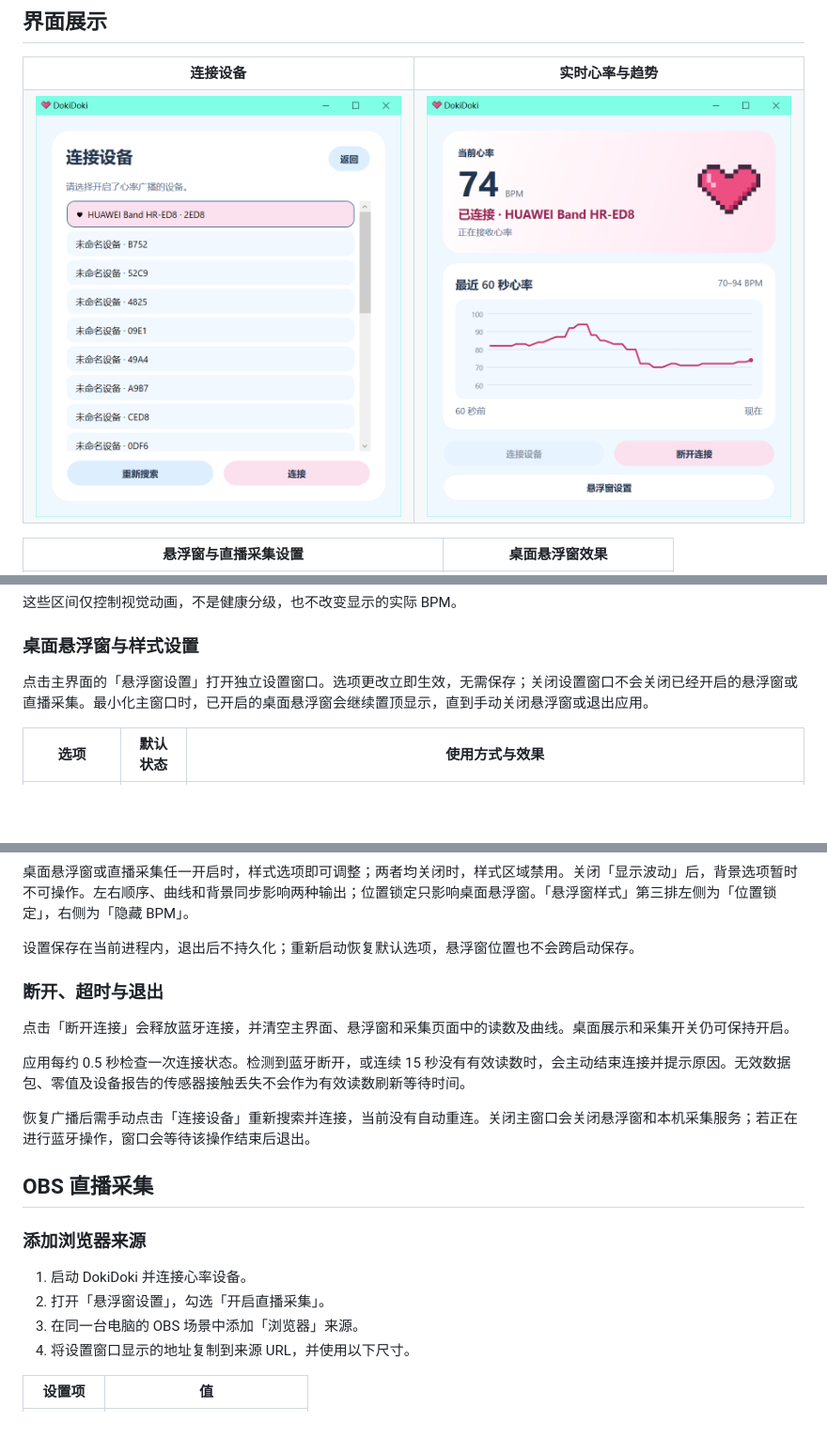
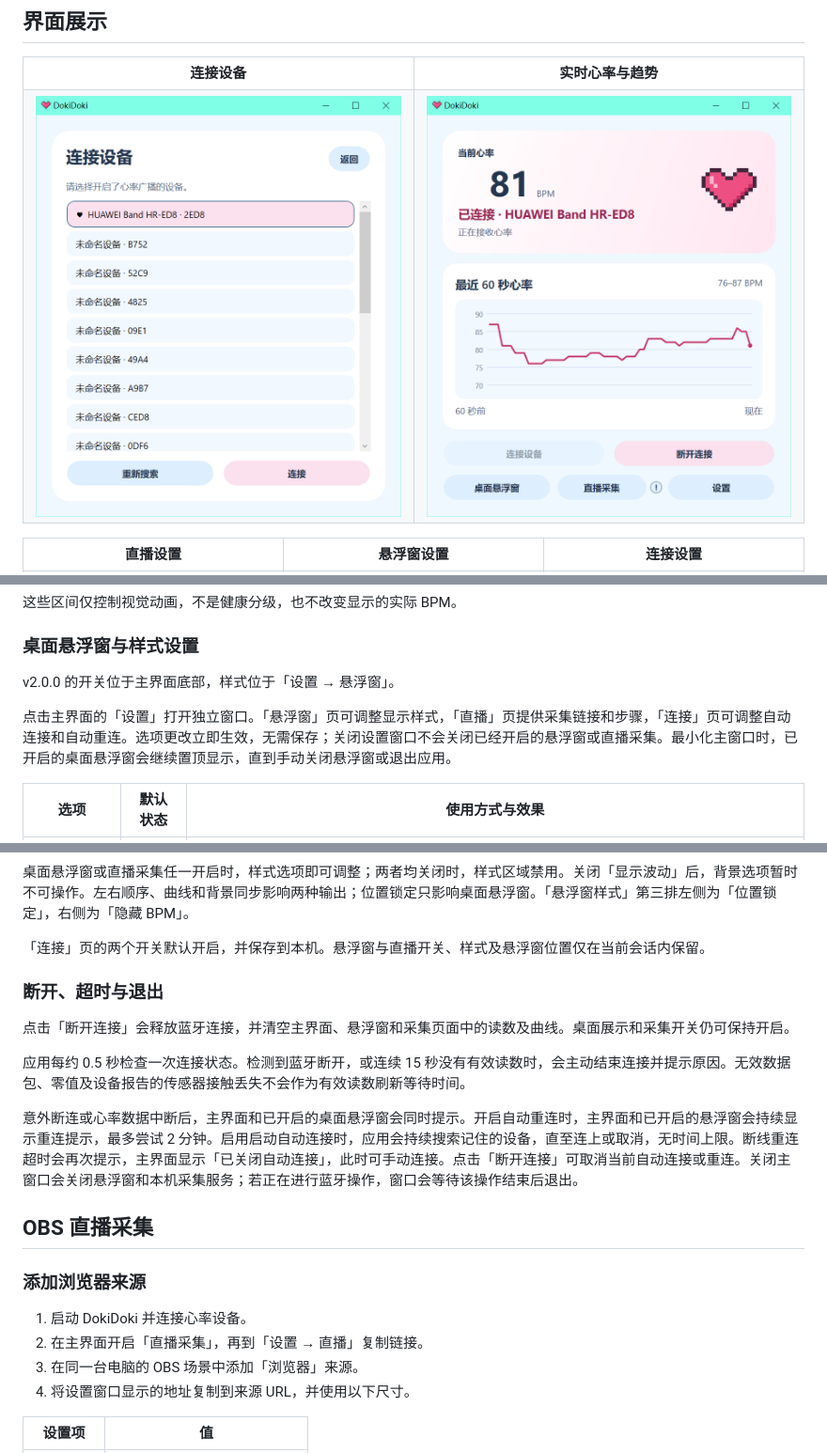
Before and after one commit to Rozen-a/DokiDoki, a Markdown page: README.md, 3 parts joined by grey strips. Shown at 94% size. GitHub-like rendering; pictures changed too: docs/images/dashboard.png; blank space fills up the shorter version.

```diff
--- a/README.md
+++ b/README.md
@@ -50,7 +50,8 @@ DokiDoki 使用标准 BLE 心率服务连接开启心率广播的穿戴设备，
 
 <table>
   <tr>
-    <th>悬浮窗与直播采集设置</th>
-    <th>桌面悬浮窗效果</th>
+    <th>直播设置</th>
+    <th>悬浮窗设置</th>
+    <th>连接设置</th>
   </tr>
   <tr>
@@ -122,7 +126,9 @@ DokiDoki 使用标准 BLE 心率服务连接开启心率广播的穿戴设备，
 
 ### 桌面悬浮窗与样式设置
 
-点击主界面的「悬浮窗设置」打开独立设置窗口。选项更改立即生效，无需保存；关闭设置窗口不会关闭已经开启的悬浮窗或直播采集。最小化主窗口时，已开启的桌面悬浮窗会继续置顶显示，直到手动关闭悬浮窗或退出应用。
+v2.0.0 的开关位于主界面底部，样式位于「设置 → 悬浮窗」。
+
+点击主界面的「设置」打开独立窗口。「悬浮窗」页可调整显示样式，「直播」页提供采集链接和步骤，「连接」页可调整自动连接和自动重连。选项更改立即生效，无需保存；关闭设置窗口不会关闭已经开启的悬浮窗或直播采集。最小化主窗口时，已开启的桌面悬浮窗会继续置顶显示，直到手动关闭悬浮窗或退出应用。
 
 | 选项 | 默认状态 | 使用方式与效果 |
 | --- | --- | --- |
@@ -139,7 +145,7 @@ DokiDoki 使用标准 BLE 心率服务连接开启心率广播的穿戴设备，
 
 桌面悬浮窗或直播采集任一开启时，样式选项即可调整；两者均关闭时，样式区域禁用。关闭「显示波动」后，背景选项暂时不可操作。左右顺序、曲线和背景同步影响两种输出；位置锁定只影响桌面悬浮窗。「悬浮窗样式」第三排左侧为「位置锁定」，右侧为「隐藏 BPM」。
 
-设置保存在当前进程内，退出后不持久化；重新启动恢复默认选项，悬浮窗位置也不会跨启动保存。
+「连接」页的两个开关默认开启，并保存到本机。悬浮窗与直播开关、样式及悬浮窗位置仅在当前会话内保留。
 
 ### 断开、超时与退出
 
@@ -147,14 +153,14 @@ DokiDoki 使用标准 BLE 心率服务连接开启心率广播的穿戴设备，
 
 应用每约 0.5 秒检查一次连接状态。检测到蓝牙断开，或连续 15 秒没有有效读数时，会主动结束连接并提示原因。无效数据包、零值及设备报告的传感器接触丢失不会作为有效读数刷新等待时间。
 
-恢复广播后需手动点击「连接设备」重新搜索并连接，当前没有自动重连。关闭主窗口会关闭悬浮窗和本机采集服务；若正在进行蓝牙操作，窗口会等待该操作结束后退出。
+意外断连或心率数据中断后，主界面和已开启的桌面悬浮窗会同时提示。开启自动重连时，主界面和已开启的悬浮窗会持续显示重连提示，最多尝试 2 分钟。启用启动自动连接时，应用会持续搜索记住的设备，直至连上或取消，无时间上限。断线重连超时会再次提示，主界面显示「已关闭自动连接」，此时可手动连接。点击「断开连接」可取消当前自动连接或重连。关闭主窗口会关闭悬浮窗和本机采集服务；若正在进行蓝牙操作，窗口会等待该操作结束后退出。
 
 ## OBS 直播采集
 
 ### 添加浏览器来源
 
 1. 启动 DokiDoki 并连接心率设备。
-2. 打开「悬浮窗设置」，勾选「开启直播采集」。
+2. 在主界面开启「直播采集」，再到「设置 → 直播」复制链接。
 3. 在同一台电脑的 OBS 场景中添加「浏览器」来源。
 4. 将设置窗口显示的地址复制到来源 URL，并使用以下尺寸。
 
```
Also changed, not shown: other parts of README.md (+9 -6 lines), docs/images/connection-settings.png (added), docs/images/live-settings.png (added), docs/images/overlay-settings.png, 12 other files.
